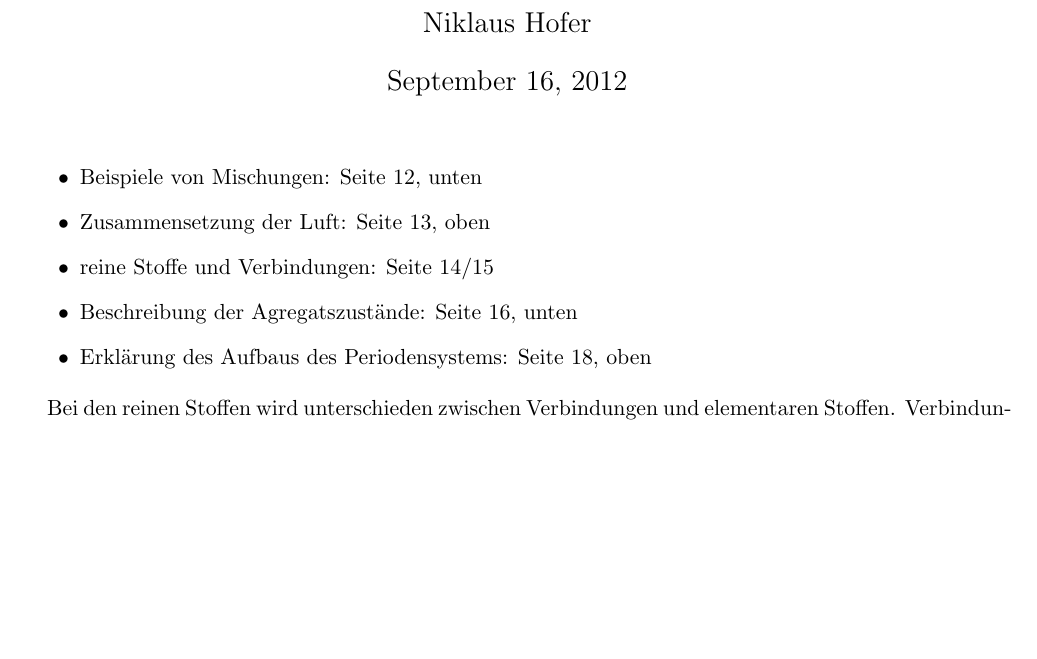
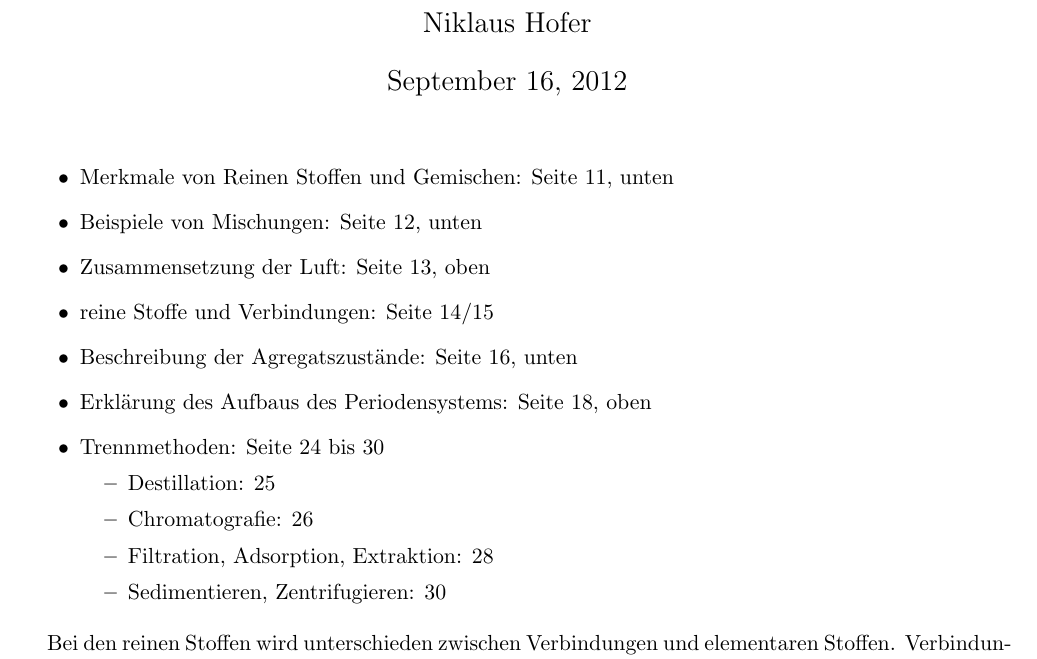
Before and after one commit to NiklausHofer/chemistry, a LaTeX document (notes.tex): part of the page, cut so that both start at the same text, the shorter picture padded with empty space. Compiled offline with pdfLaTeX.

Commit message:
added some more notes

```diff
--- a/notes.tex
+++ b/notes.tex
@@ -53,11 +53,19 @@
 % No new page after the title for this one
 
 \begin{itemize}
+  \item Merkmale von Reinen Stoffen und Gemischen: Seite 11, unten
   \item Beispiele von Mischungen: Seite 12, unten
   \item Zusammensetzung der Luft: Seite 13, oben
   \item reine Stoffe und Verbindungen: Seite 14/15
   \item Beschreibung der Agregatszust\"ande: Seite 16, unten
   \item Erkl\"arung des Aufbaus des Periodensystems: Seite 18, oben
+  \item Trennmethoden: Seite 24 bis 30
+    \begin{itemize}
+      \item Destillation: 25
+      \item Chromatografie: 26
+      \item Filtration, Adsorption, Extraktion: 28
+      \item Sedimentieren, Zentrifugieren: 30
+    \end{itemize}
 \end{itemize}
 
 Bei den reinen Stoffen wird unterschieden zwischen Verbindungen und elementaren Stoffen. Verbindungen, wie Wasser, lassen sich durch die Analyse zerlegen. elementare Stoffe hingegen, k\"onnen nicht weiter zerlegt werden. Der Prozess des Zusammensetzens von elementaren Stoffen zu Verbindungen wird Synthese genannt.
```
Also changed, not shown: notes.pdf.
